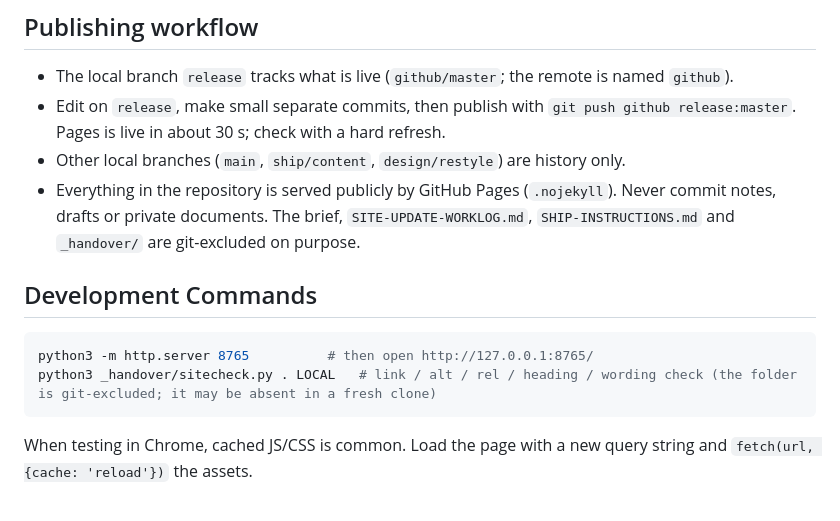
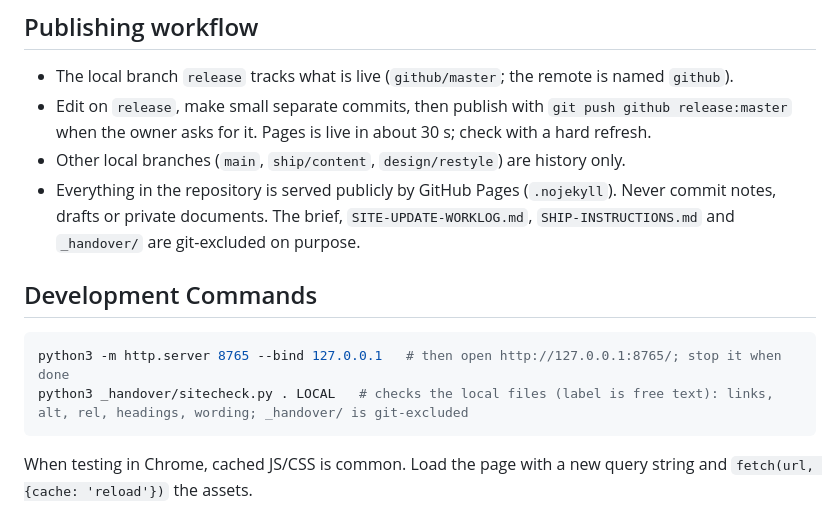
Before and after one commit to visvikbharti/visvikbharti.github.io, a Markdown page: CLAUDE.md, the part around the change. Drawn GitHub-style.

Commit message:
CLAUDE.md: local-only preview command; publish on request
Co-Authored-By: Claude Opus 5.5 <noreply@anthropic.com>

````diff
--- a/CLAUDE.md
+++ b/CLAUDE.md
@@ -18,15 +18,15 @@ The legacy site, the weekly progress log and old drafts were removed from the re
 ## Publishing workflow
 
 - The local branch `release` tracks what is live (`github/master`; the remote is named `github`).
-- Edit on `release`, make small separate commits, then publish with `git push github release:master`. Pages is live in about 30 s; check with a hard refresh.
+- Edit on `release`, make small separate commits, then publish with `git push github release:master` when the owner asks for it. Pages is live in about 30 s; check with a hard refresh.
 - Other local branches (`main`, `ship/content`, `design/restyle`) are history only.
 - Everything in the repository is served publicly by GitHub Pages (`.nojekyll`). Never commit notes, drafts or private documents. The brief, `SITE-UPDATE-WORKLOG.md`, `SHIP-INSTRUCTIONS.md` and `_handover/` are git-excluded on purpose.
 
 ## Development Commands
 
 ```bash
-python3 -m http.server 8765          # then open http://127.0.0.1:8765/
-python3 _handover/sitecheck.py . LOCAL   # link / alt / rel / heading / wording check (the folder is git-excluded; it may be absent in a fresh clone)
+python3 -m http.server 8765 --bind 127.0.0.1   # then open http://127.0.0.1:8765/; stop it when done
+python3 _handover/sitecheck.py . LOCAL   # checks the local files (label is free text): links, alt, rel, headings, wording; _handover/ is git-excluded
 ```
 
 When testing in Chrome, cached JS/CSS is common. Load the page with a new query string and `fetch(url, {cache: 'reload'})` the assets.
````
